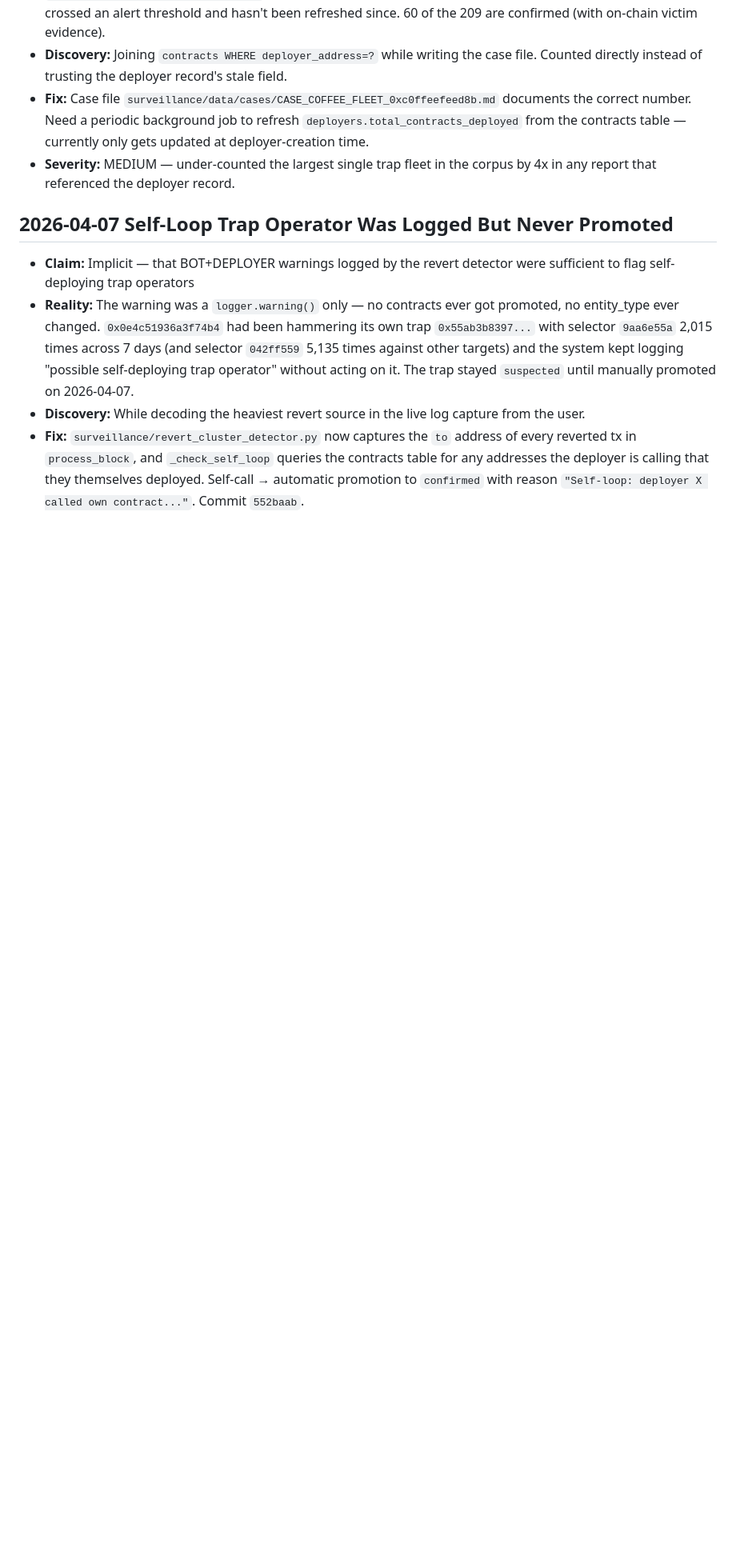
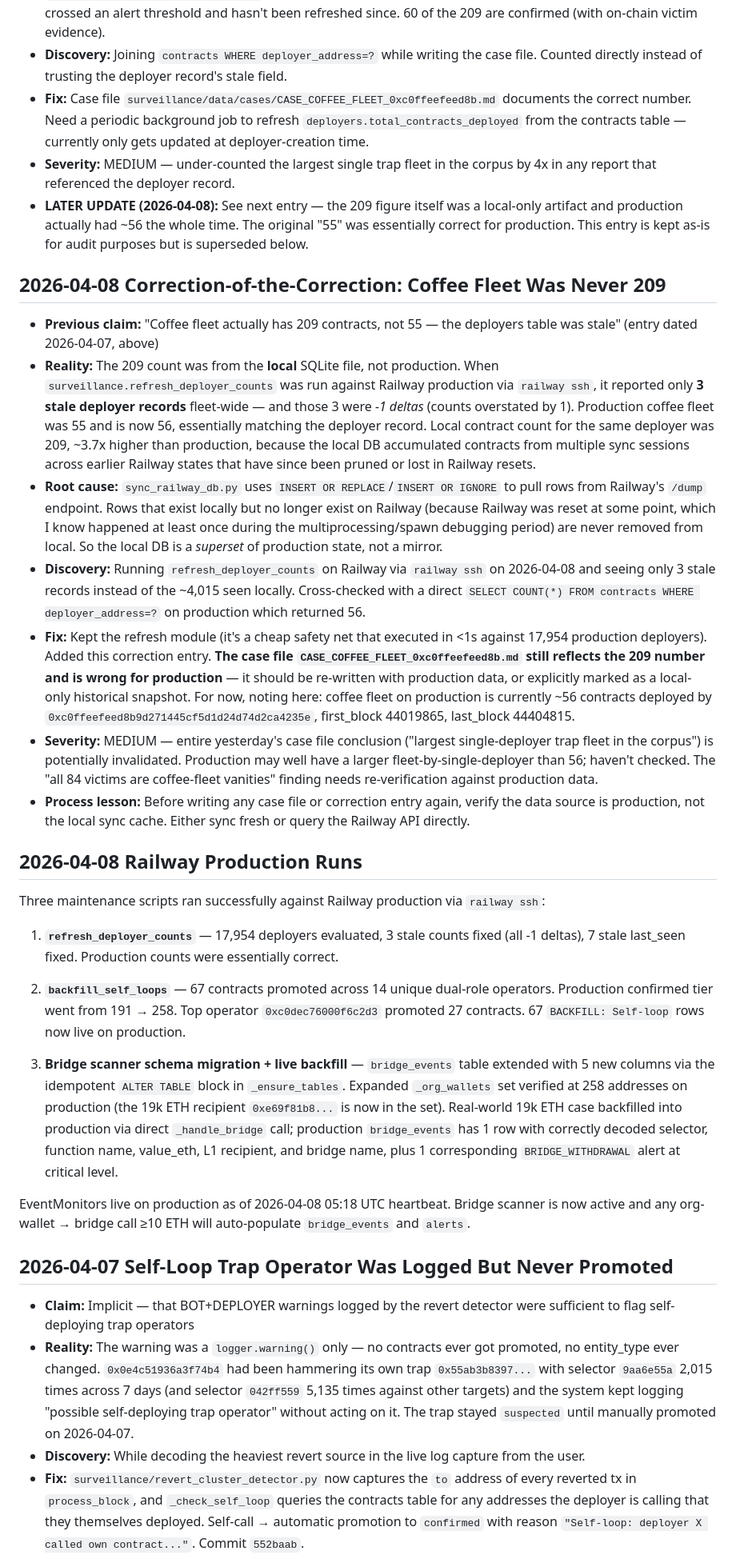
Before and after one commit to 2654-zed/latent-flux, a Markdown page: CORRECTIONS.md, the part around one of its changes. Shown at 80% size. GitHub-like rendering; blank space fills up the shorter version.

Commit message:
Correction-of-the-correction: coffee fleet was never 209 on production
Yesterday's entry claiming the coffee fleet deployer had 209 contracts
and the deployers.total_contracts_deployed field was stale was
accurate for the local SQLite file but wrong for production. When the
refresh_deployer_counts script ran against Railway via ssh on
2026-04-08, it found only 3 stale records (all -1 deltas) across
17,954 deployers. Production coffee fleet is actually ~56 contracts,
essentially matching the original deployer record of 55.

Root cause: sync_railway_db.py uses INSERT OR REPLACE/IGNORE to pull
rows from /dump. Rows that exist locally but no longer exist on
Railway (due to Railway resets or data loss events during earlier
debugging) are never removed. Local is a superset, not a mirror.

Also added an entry documenting the three Railway production runs
completed today: refresh_deployer_counts (3 fixes), backfill_self_loops
(67 contracts promoted, confirmed tier 191 -> 258), and bridge scanner
schema migration + 19k ETH case backfill verified live on production.

Process lesson: verify data source is production before writing case
files or correction entries. The CASE_COFFEE_FLEET file still reflects
the stale local numbers and needs rewriting against production data.

Co-Authored-By: Claude Opus 4.6 (1M context) <noreply@anthropic.com>

```diff
--- a/CORRECTIONS.md
+++ b/CORRECTIONS.md
@@ -143,6 +143,29 @@ A living record of claims made, errors found, and how they were fixed. Every ent
 - **Discovery:** Joining `contracts WHERE deployer_address=?` while writing the case file. Counted directly instead of trusting the deployer record's stale field.
 - **Fix:** Case file `surveillance/data/cases/CASE_COFFEE_FLEET_0xc0ffeefeed8b.md` documents the correct number. Need a periodic background job to refresh `deployers.total_contracts_deployed` from the contracts table — currently only gets updated at deployer-creation time.
 - **Severity:** MEDIUM — under-counted the largest single trap fleet in the corpus by 4x in any report that referenced the deployer record.
+- **LATER UPDATE (2026-04-08):** See next entry — the 209 figure itself was a local-only artifact and production actually had ~56 the whole time. The original "55" was essentially correct for production. This entry is kept as-is for audit purposes but is superseded below.
+
+## 2026-04-08 Correction-of-the-Correction: Coffee Fleet Was Never 209
+
+- **Previous claim:** "Coffee fleet actually has 209 contracts, not 55 — the deployers table was stale" (entry dated 2026-04-07, above)
+- **Reality:** The 209 count was from the **local** SQLite file, not production. When `surveillance.refresh_deployer_counts` was run against Railway production via `railway ssh`, it reported only **3 stale deployer records** fleet-wide — and those 3 were *-1 deltas* (counts overstated by 1). Production coffee fleet was 55 and is now 56, essentially matching the deployer record. Local contract count for the same deployer was 209, ~3.7x higher than production, because the local DB accumulated contracts from multiple sync sessions across earlier Railway states that have since been pruned or lost in Railway resets.
+- **Root cause:** `sync_railway_db.py` uses `INSERT OR REPLACE`/`INSERT OR IGNORE` to pull rows from Railway's `/dump` endpoint. Rows that exist locally but no longer exist on Railway (because Railway was reset at some point, which I know happened at least once during the multiprocessing/spawn debugging period) are never removed from local. So the local DB is a *superset* of production state, not a mirror.
+- **Discovery:** Running `refresh_deployer_counts` on Railway via `railway ssh` on 2026-04-08 and seeing only 3 stale records instead of the ~4,015 seen locally. Cross-checked with a direct `SELECT COUNT(*) FROM contracts WHERE deployer_address=?` on production which returned 56.
+- **Fix:** Kept the refresh module (it's a cheap safety net that executed in <1s against 17,954 production deployers). Added this correction entry. **The case file `CASE_COFFEE_FLEET_0xc0ffeefeed8b.md` still reflects the 209 number and is wrong for production** — it should be re-written with production data, or explicitly marked as a local-only historical snapshot. For now, noting here: coffee fleet on production is currently ~56 contracts deployed by `0xc0ffeefeed8b9d271445cf5d1d24d74d2ca4235e`, first_block 44019865, last_block 44404815.
+- **Severity:** MEDIUM — entire yesterday's case file conclusion ("largest single-deployer trap fleet in the corpus") is potentially invalidated. Production may well have a larger fleet-by-single-deployer than 56; haven't checked. The "all 84 victims are coffee-fleet vanities" finding needs re-verification against production data.
+- **Process lesson:** Before writing any case file or correction entry again, verify the data source is production, not the local sync cache. Either sync fresh or query the Railway API directly.
+
+## 2026-04-08 Railway Production Runs
+
+Three maintenance scripts ran successfully against Railway production via `railway ssh`:
+
+1. **`refresh_deployer_counts`** — 17,954 deployers evaluated, 3 stale counts fixed (all -1 deltas), 7 stale last_seen fixed. Production counts were essentially correct.
+
+2. **`backfill_self_loops`** — 67 contracts promoted across 14 unique dual-role operators. Production confirmed tier went from 191 → 258. Top operator `0xc0dec76000f6c2d3` promoted 27 contracts. 67 `BACKFILL: Self-loop` rows now live on production.
+
+3. **Bridge scanner schema migration + live backfill** — `bridge_events` table extended with 5 new columns via the idempotent `ALTER TABLE` block in `_ensure_tables`. Expanded `_org_wallets` set verified at 258 addresses on production (the 19k ETH recipient `0xe69f81b8...` is now in the set). Real-world 19k ETH case backfilled into production via direct `_handle_bridge` call; production `bridge_events` has 1 row with correctly decoded selector, function name, value_eth, L1 recipient, and bridge name, plus 1 corresponding `BRIDGE_WITHDRAWAL` alert at critical level.
+
+EventMonitors live on production as of 2026-04-08 05:18 UTC heartbeat. Bridge scanner is now active and any org-wallet → bridge call ≥10 ETH will auto-populate `bridge_events` and `alerts`.
 
 ## 2026-04-07 Self-Loop Trap Operator Was Logged But Never Promoted
 
```
Also changed, not shown: other parts of CORRECTIONS.md (+2 -1 lines).
